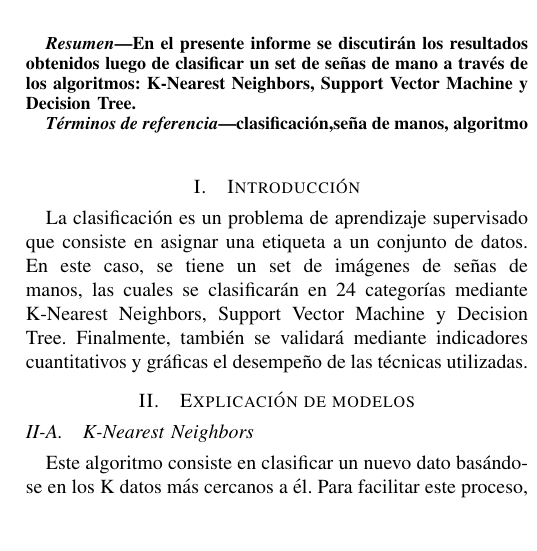
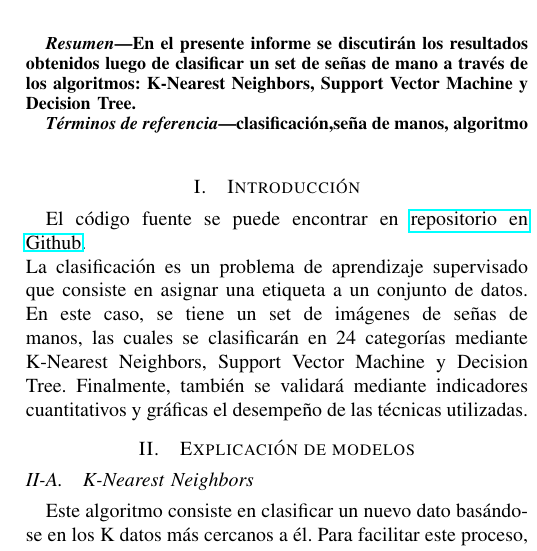
Before and after one commit to morphisjustfun/proyecto_2_AI, a LaTeX paper (Report/main.tex): part of one column of page 1 of 5, cut so that both start at the same text, the shorter picture padded with empty space. Compiled offline with pdfLaTeX; a missing font is replaced by an installed copy or a similar font; a LaTeX package or settings file that is missing is left out.

Commit message:
:bug: Added repository to latex report

```diff
--- a/Report/main.tex
+++ b/Report/main.tex
@@ -49,6 +49,7 @@ clasificación,seña de manos, algoritmo
 \end{IEEEkeywords}
 
 \section{Introducción}
+El código fuente se puede encontrar en \href{https://github.com/morphisjustfun/proyecto_2_AI}{repositorio en Github}. \\
 La clasificación es un problema de aprendizaje supervisado que consiste en asignar una etiqueta a un conjunto de datos.
 En este caso, se tiene un set de imágenes de señas de manos, las cuales se clasificarán en 24 categorías mediante K-Nearest Neighbors,
 Support Vector Machine y Decision Tree. Finalmente, también se validará mediante indicadores cuantitativos y gráficas el desempeño de las técnicas utilizadas.
```
Also changed, not shown: Report/main.pdf, 1 other file.
